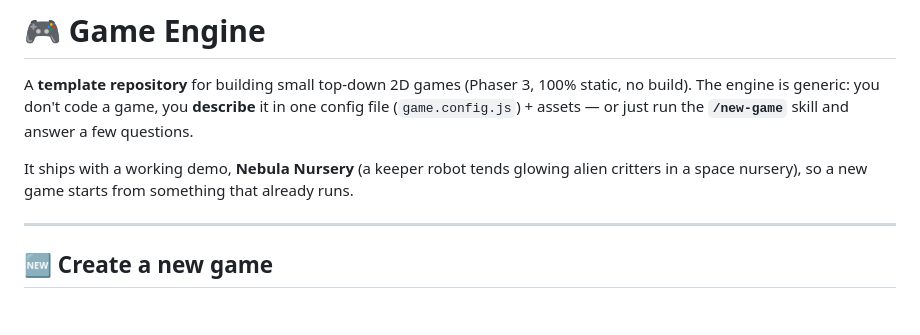
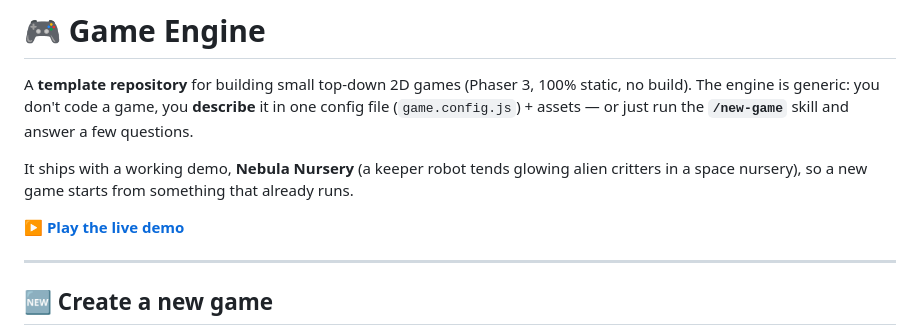
Before and after one commit to jlrigau/game-engine, a Markdown page: README.md, the part around the change. Rendered like a GitHub page; blank space fills up the shorter version.

Commit message:
docs(README): add a link to the live demo
Co-Authored-By: Claude Opus 4.8 <noreply@anthropic.com>
Claude-Session: https://claude.ai/code/session_01UPfgyd7xwJyALJ5sAph2mS

```diff
--- a/README.md
+++ b/README.md
@@ -7,6 +7,8 @@ answer a few questions.
 
 It ships with a working demo, **Nebula Nursery** (a keeper robot tends glowing alien
 critters in a space nursery), so a new game starts from something that already runs.
+
+▶ **[Play the live demo](https://jlrigau.github.io/game-engine/)**
 
 ---
 
```
